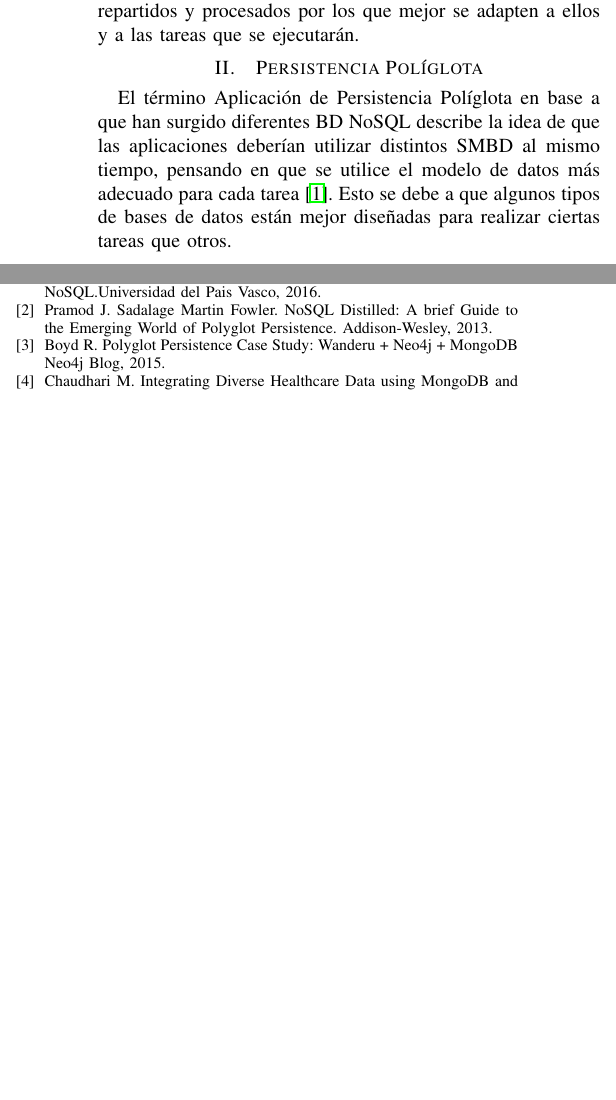
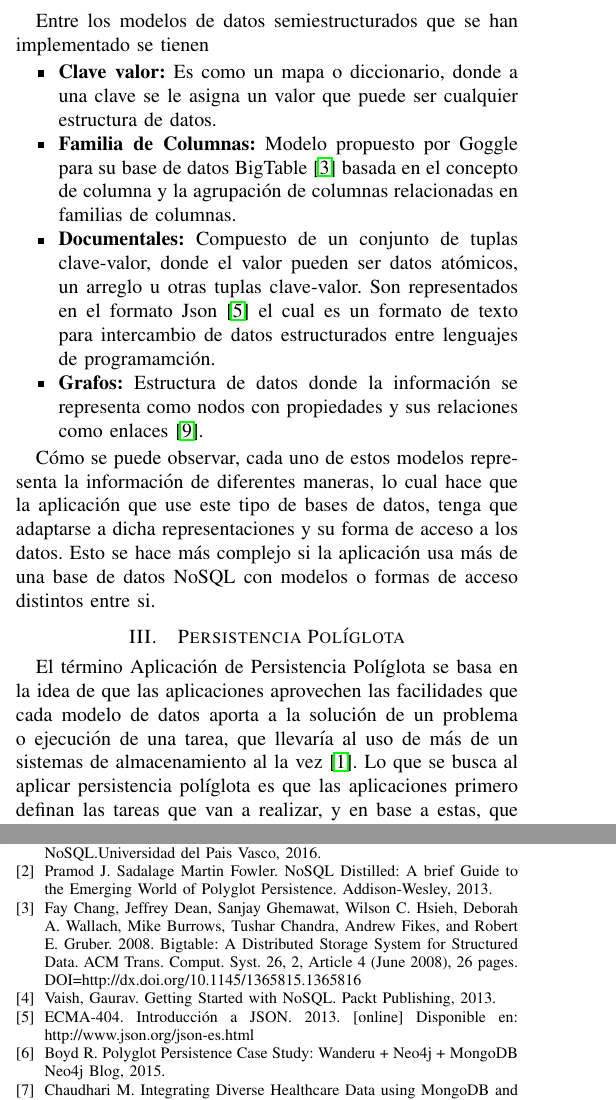
Before and after one commit to Yisus17/persistenciapoliglota, a LaTeX paper (main.tex): two parts of the columns of pages 1 and 7 of 7 before the commit and two parts of the columns of pages 1 and 7 of 8 after it, joined at a grey line, cut at the place of the change, the shorter picture padded with empty space. Compiled offline with pdfLaTeX.

Commit message:
Update on Overleaf.

```diff
--- a/main.tex
+++ b/main.tex
@@ -60,4 +60,3 @@ persistencia, pol\'iglota, NoSQL, MongoDB, N	eo4j.
 
 
 \section{Introducci\'on}
-En los \'ultimos a\~nos debido al uso de nuevas tecnolog\'ias en la sociedad  ha aumentado la necesidad de manejar grandes vol\'umenes  de datos por parte de los usuarios  y con ello la necesidad de procesar esos datos con una alta disponibilidad y escalabilidad. Es por ello que se ha venido popularizando el uso de base de datos NoSQL ante los ya ampliamente usados sistemas de bases de datos relacionales, sin embargo, son bases de datos con características t\'ecnicas muy distintas entre ellas por lo que es importante tomar en cuenta a que tareas se adaptan de forma m\'as adecuada para conseguir mejor desempe\~no y productividad. Debido a la diversidad t\'ecnica y de enfoque de esos sistemas y sumado a que, para mejorar la experiencia de usuarios ofreci\'endoles servicios m\'as completos se realizan tareas diversas sobre los datos, ha surgido lo que se conoce como Persistencia Pol\'iglota lo cual se centra en el hecho de que las aplicaciones se pueden beneficiar del uso de varios sistemas de distinto tipo para que los datos sean repartidos y procesados por los que mejor  se adapten a ellos y a las tareas que se ejecutar\'an.
@@ -64,4 +69,12 @@ En los \'ultimos a\~nos debido al uso de nuevas tecnolog\'ias en la sociedad  ha
+Entre los modelos de datos semiestructurados que se han implementado se tienen
+\begin{itemize}
+\item \textbf{Clave valor:} Es como un mapa o diccionario, donde a una clave se le asigna un valor que puede ser cualquier estructura de datos.
+\item \textbf{Familia de Columnas:} Modelo propuesto por Goggle para su base de datos BigTable \cite{BigTable} basada en el concepto de columna y la agrupación de columnas relacionadas en familias de columnas.
+\item \textbf{Documentales:} Compuesto de un conjunto de tuplas clave-valor, donde el valor pueden ser datos atómicos, un arreglo u otras tuplas clave-valor. Son representados en el formato Json \cite{Json} el cual es un formato de texto para intercambio de datos estructurados entre lenguajes de programamci\'on.
+\item \textbf{Grafos:} Estructura de datos donde la información se representa como nodos con propiedades y sus relaciones como enlaces \cite{neo}.
+\end{itemize}
+
+C\'omo se puede observar, cada uno de estos modelos representa la información de diferentes maneras, lo cual hace que la aplicación que use este tipo de bases de datos, tenga que adaptarse a dicha representaciones y su forma de acceso a los datos. Esto se hace m\'as complejo si la aplicaci\'on usa más de una base de datos NoSQL con modelos o formas de acceso distintos entre si.
 
 
 \section{Persistencia Pol\'iglota}
-El t\'ermino Aplicaci\'on de Persistencia Pol\'iglota en base a que han surgido diferentes BD NoSQL describe la idea de que las aplicaciones deber\'ian utilizar distintos SMBD al mismo tiempo, pensando en que se utilice el modelo de datos m\'as adecuado para cada tarea \cite{persistenciaPoliglota}. Esto se debe a que algunos tipos de bases de datos est\'an mejor diseñadas para realizar ciertas tareas que otros.
@@ -72,2 +81,8 @@ El principal problema a la hora de crear este tipo de aplicación es que debe co
 
 
+El t\'ermino Aplicaci\'on de Persistencia Pol\'iglota se basa en la idea de que las aplicaciones aprovechen las facilidades que cada modelo de datos aporta a la solución de un problema o ejecución de una tarea, que llevaría al uso de más de un sistemas de almacenamiento al la vez \cite{persistenciaPoliglota}. Lo que se busca al aplicar persistencia pol\'iglota es que las aplicaciones primero definan las tareas que van a realizar, y en base a estas, que modelo de datos se adapta mejor a las necesidades de dicha tarea. De esta forma se tendr\'an varios sistemas de bases de datos para cada aplicaci\'on.
+
+El principal problema a la hora de desarrollar este tipo de aplicaci\'on es manejar las distintas representaciones de los datos, dependiendo del sistema de almacenamiento, mantener las conexiones a cada base de datos y mantener la integridad entre la data. Por lo que en principio \'esto podr\'ia hacer que la aplicaci\'on fuera muy compleja. En la siguiente secci\'on se describir\'an varios diseños de arquitectura de persistencia pol\'iglota y como manejan esta complejidad.
+
+
+\section{Arquitecturas de Persistencia Pol\'iglota}
@@ -88,4 +102,3 @@ En una aplicaci\'on simple se tendr\'ia un \'unico sistema al cual se acceder\'i
 \caption{Ejemplo de una arquitectura con un \'unico sistema de almacenamiento.}
 \label{fig1}
 \end{figure}
-Al introducir otros sistemas de almacenamiento, como se observa en la figura 1, la aplicaci\'on deber\'a realizar las consultas de los datos sobre distintos sistemas, lo cual puede acarrear lo siguiente:
@@ -386,6 +400,16 @@ Guti\'errez E. Aplicaci\'on de Persistencia Pol\'iglota para Almacenamientos NoS
 Pramod J. Sadalage Martin Fowler. NoSQL Distilled: A brief Guide to the Emerging
 World of Polyglot Persistence. Addison-Wesley, 2013.
 
+\bibitem{BigTable}
+Fay Chang, Jeffrey Dean, Sanjay Ghemawat, Wilson C. Hsieh, Deborah A. Wallach, Mike Burrows, Tushar Chandra, Andrew Fikes, and Robert E. Gruber. 2008. Bigtable: A Distributed Storage System for Structured Data. ACM Trans. Comput. Syst. 26, 2, Article 4 (June 2008), 26 pages. DOI=http://dx.doi.org/10.1145/1365815.1365816
+
+\bibitem{NoSQL}
+Vaish, Gaurav. Getting Started with NoSQL. Packt Publishing, 2013.
+
+\bibitem{Json}
+ECMA-404. Introducción a JSON. 2013. [online]
+Disponible en: http://www.json.org/json-es.html
+
 \bibitem{wanderu}
 Boyd R. Polyglot Persistence Case Study: Wanderu + Neo4j + MongoDB Neo4j Blog, 2015.
 
```
Also changed, not shown: main.tex (50 more changed lines).
